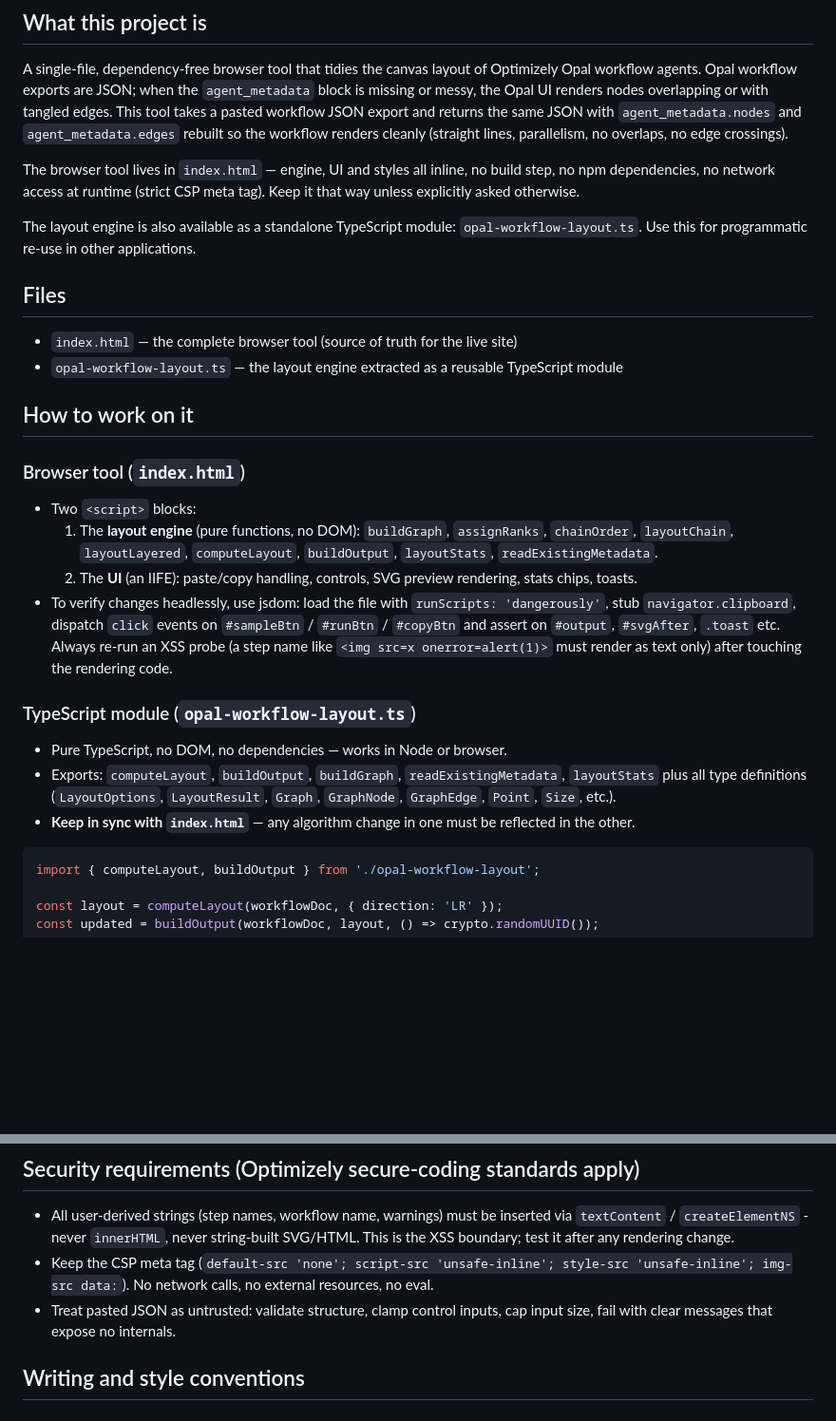
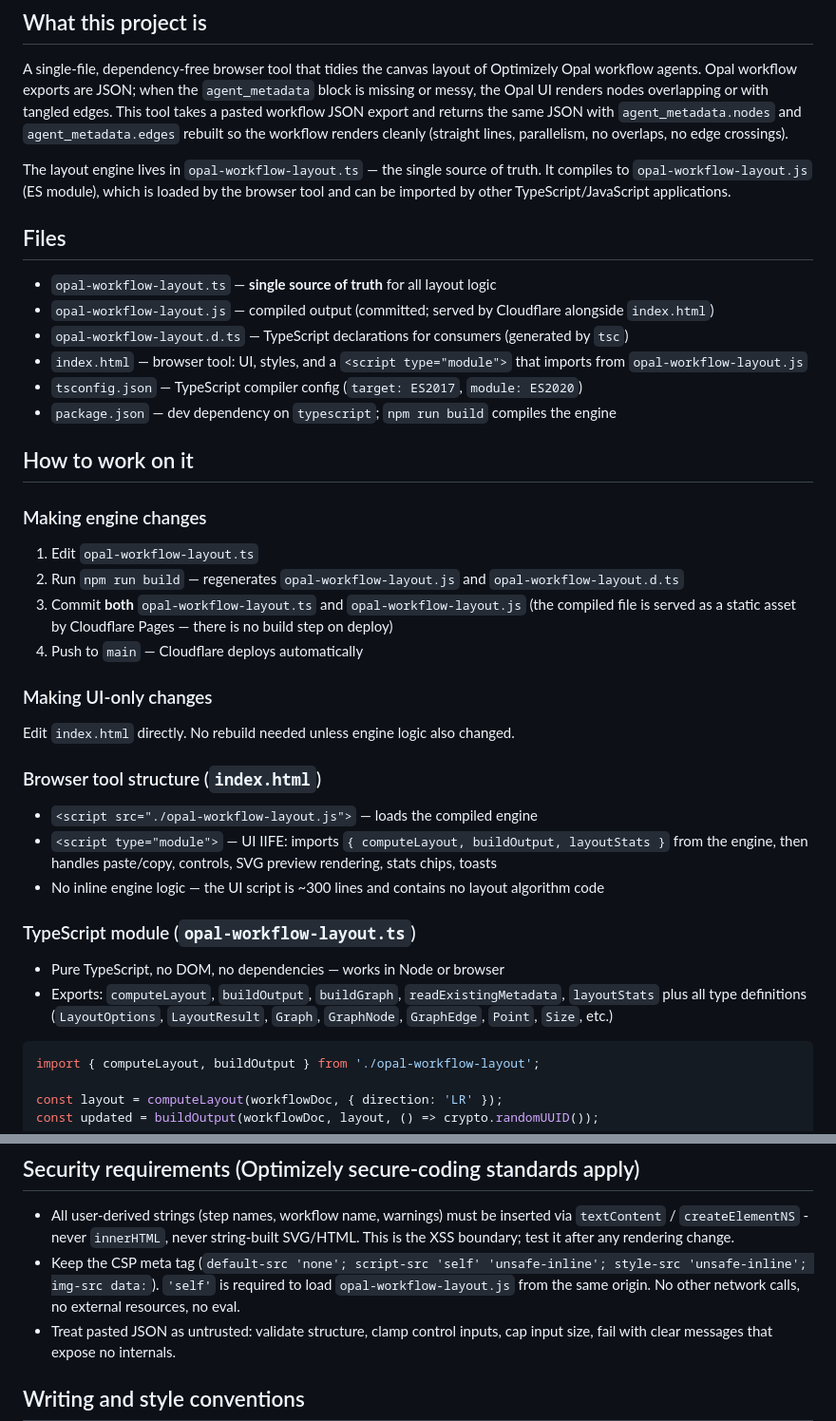
Before and after one commit to davidknipe/agent-platform-workflow-layout, a Markdown page: application.md, 2 parts joined by grey strips. Shown at 95% size. Rendered like a GitHub page; blank space fills up the shorter version.

Commit message:
Update application.md to reflect TypeScript build workflow
Removes stale "no build step" language; documents the TS → JS
compilation pipeline, build workflow, file inventory, and updated CSP.

Co-Authored-By: Claude Sonnet 4.6 <noreply@anthropic.com>

````diff
--- a/application.md
+++ b/application.md
@@ -4,27 +4,36 @@
 
 A single-file, dependency-free browser tool that tidies the canvas layout of Optimizely Opal workflow agents. Opal workflow exports are JSON; when the `agent_metadata` block is missing or messy, the Opal UI renders nodes overlapping or with tangled edges. This tool takes a pasted workflow JSON export and returns the same JSON with `agent_metadata.nodes` and `agent_metadata.edges` rebuilt so the workflow renders cleanly (straight lines, parallelism, no overlaps, no edge crossings).
 
-The browser tool lives in `index.html` — engine, UI and styles all inline, no build step, no npm dependencies, no network access at runtime (strict CSP meta tag). Keep it that way unless explicitly asked otherwise.
-
-The layout engine is also available as a standalone TypeScript module: `opal-workflow-layout.ts`. Use this for programmatic re-use in other applications.
+The layout engine lives in `opal-workflow-layout.ts` — the single source of truth. It compiles to `opal-workflow-layout.js` (ES module), which is loaded by the browser tool and can be imported by other TypeScript/JavaScript applications.
 
 ## Files
 
-- `index.html` — the complete browser tool (source of truth for the live site)
-- `opal-workflow-layout.ts` — the layout engine extracted as a reusable TypeScript module
+- `opal-workflow-layout.ts` — **single source of truth** for all layout logic
+- `opal-workflow-layout.js` — compiled output (committed; served by Cloudflare alongside `index.html`)
+- `opal-workflow-layout.d.ts` — TypeScript declarations for consumers (generated by `tsc`)
+- `index.html` — browser tool: UI, styles, and a `<script type="module">` that imports from `opal-workflow-layout.js`
+- `tsconfig.json` — TypeScript compiler config (`target: ES2017`, `module: ES2020`)
+- `package.json` — dev dependency on `typescript`; `npm run build` compiles the engine
 
 ## How to work on it
 
-### Browser tool (`index.html`)
-- Two `<script>` blocks:
-  1. The **layout engine** (pure functions, no DOM): `buildGraph`, `assignRanks`, `chainOrder`, `layoutChain`, `layoutLayered`, `computeLayout`, `buildOutput`, `layoutStats`, `readExistingMetadata`.
-  2. The **UI** (an IIFE): paste/copy handling, controls, SVG preview rendering, stats chips, toasts.
-- To verify changes headlessly, use jsdom: load the file with `runScripts: 'dangerously'`, stub `navigator.clipboard`, dispatch `click` events on `#sampleBtn` / `#runBtn` / `#copyBtn` and assert on `#output`, `#svgAfter`, `.toast` etc. Always re-run an XSS probe (a step name like `<img src=x onerror=alert(1)>` must render as text only) after touching the rendering code.
+### Making engine changes
+1. Edit `opal-workflow-layout.ts`
+2. Run `npm run build` — regenerates `opal-workflow-layout.js` and `opal-workflow-layout.d.ts`
+3. Commit **both** `opal-workflow-layout.ts` and `opal-workflow-layout.js` (the compiled file is served as a static asset by Cloudflare Pages — there is no build step on deploy)
+4. Push to `main` — Cloudflare deploys automatically
+
+### Making UI-only changes
+Edit `index.html` directly. No rebuild needed unless engine logic also changed.
+
+### Browser tool structure (`index.html`)
+- `<script src="./opal-workflow-layout.js">` — loads the compiled engine
+- `<script type="module">` — UI IIFE: imports `{ computeLayout, buildOutput, layoutStats }` from the engine, then handles paste/copy, controls, SVG preview rendering, stats chips, toasts
+- No inline engine logic — the UI script is ~300 lines and contains no layout algorithm code
 
 ### TypeScript module (`opal-workflow-layout.ts`)
-- Pure TypeScript, no DOM, no dependencies — works in Node or browser.
-- Exports: `computeLayout`, `buildOutput`, `buildGraph`, `readExistingMetadata`, `layoutStats` plus all type definitions (`LayoutOptions`, `LayoutResult`, `Graph`, `GraphNode`, `GraphEdge`, `Point`, `Size`, etc.).
-- **Keep in sync with `index.html`** — any algorithm change in one must be reflected in the other.
+- Pure TypeScript, no DOM, no dependencies — works in Node or browser
+- Exports: `computeLayout`, `buildOutput`, `buildGraph`, `readExistingMetadata`, `layoutStats` plus all type definitions (`LayoutOptions`, `LayoutResult`, `Graph`, `GraphNode`, `GraphEdge`, `Point`, `Size`, etc.)
 
 ```ts
 import { computeLayout, buildOutput } from './opal-workflow-layout';
@@ -84,7 +93,7 @@ If more Axiom fidelity is needed, install `@optiaxiom/globals` and read `dist/es
 ## Security requirements (Optimizely secure-coding standards apply)
 
 - All user-derived strings (step names, workflow name, warnings) must be inserted via `textContent` / `createElementNS` - never `innerHTML`, never string-built SVG/HTML. This is the XSS boundary; test it after any rendering change.
-- Keep the CSP meta tag (`default-src 'none'; script-src 'unsafe-inline'; style-src 'unsafe-inline'; img-src data:`). No network calls, no external resources, no eval.
+- Keep the CSP meta tag (`default-src 'none'; script-src 'self' 'unsafe-inline'; style-src 'unsafe-inline'; img-src data:`). `'self'` is required to load `opal-workflow-layout.js` from the same origin. No other network calls, no external resources, no eval.
 - Treat pasted JSON as untrusted: validate structure, clamp control inputs, cap input size, fail with clear messages that expose no internals.
 
 ## Writing and style conventions
````
